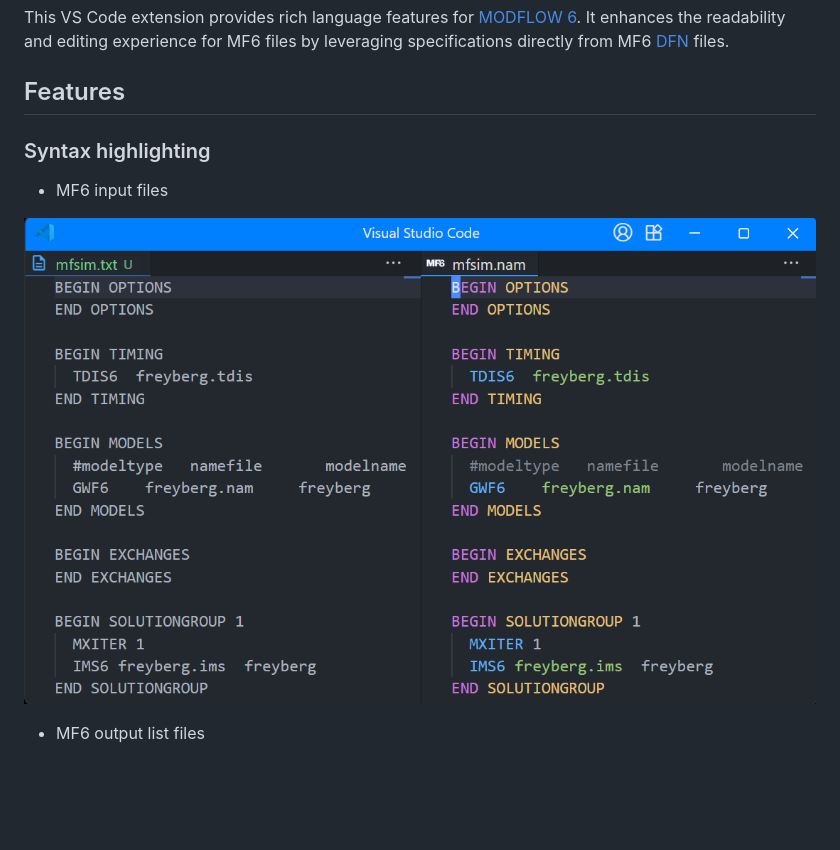
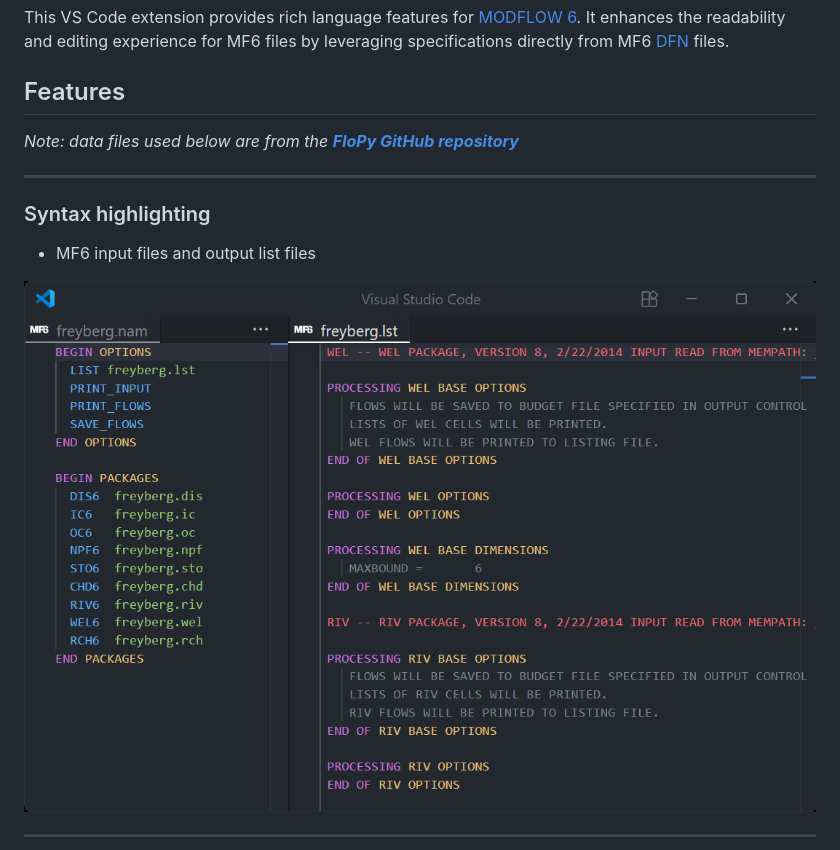
Before and after one commit to martclanor/vscode-mf6-syntax, a Markdown page: README.md, the part around one of its changes. Rendered like a GitHub page; pictures changed too: images/demo_syntax_highlighting.png; blank space fills up the shorter version.

Commit message:
chore(readme): improve feature demo (#164)
* Update demo gif and png

* Improve README demo

* Credit FloPy for sample files used in demo

* Re-update go-to-defn gif

* Re-order features

```diff
--- a/README.md
+++ b/README.md
@@ -13,11 +13,15 @@ This VS Code extension provides rich language features for [MODFLOW 6](https://m
 
 ## Features
 
+_Note: data files used below are from the [**FloPy GitHub repository**](https://github.com/modflowpy/flopy)_
+
+---
+
 ### Syntax highlighting
 
-- MF6 input files
+- MF6 input files and output list files
 
 ![demo-syntax-highlighting](images/demo_syntax_highlighting.png)
 
-- MF6 output list files
+---
 
```
Also changed, not shown: other parts of README.md (+21 -16 lines), images/demo_go_to_defn.gif, images/demo_hover.gif, images/demo_syntax_highlighting_lst.png (deleted).
